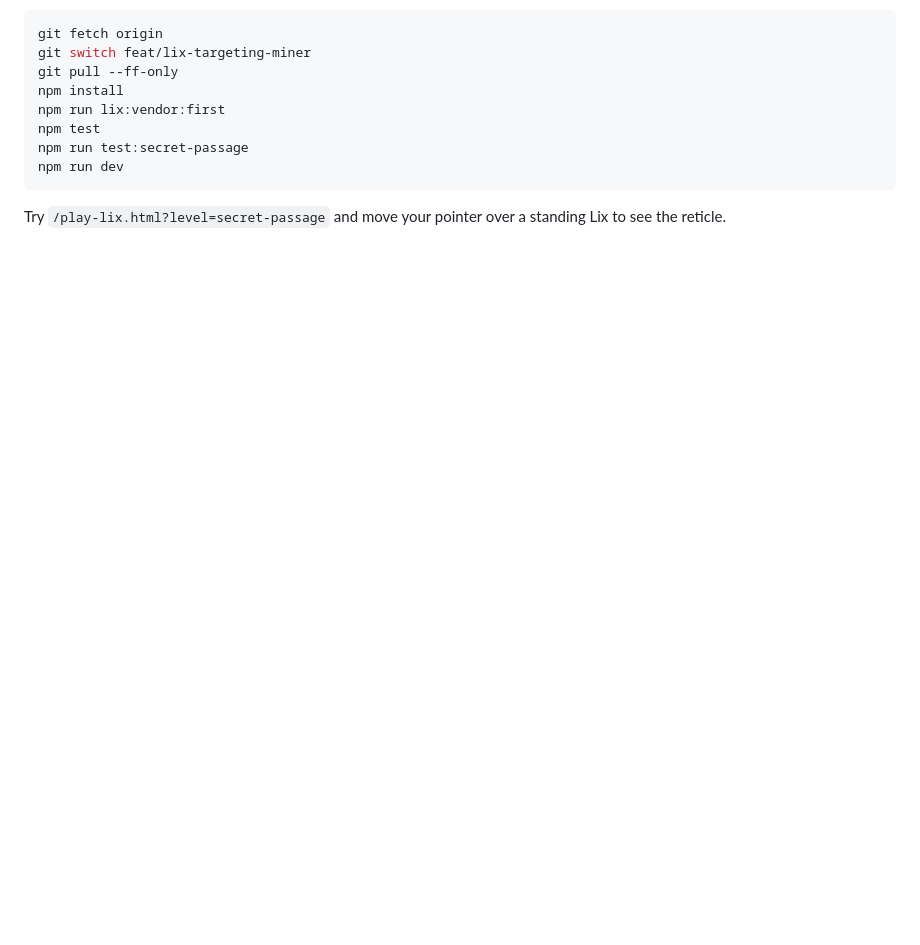
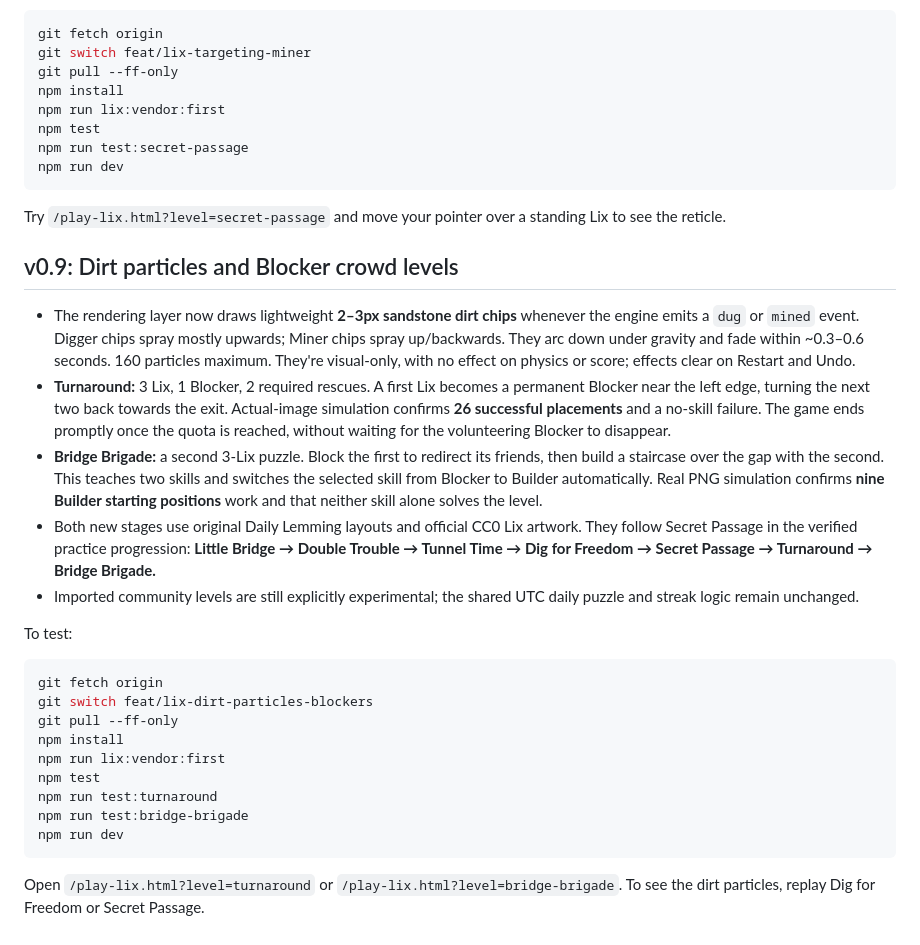
Before and after one commit to gurprit/dailylemming, a Markdown page: README.md, the part around the change. Rendered like a GitHub page; blank space fills up the shorter version.

Commit message:
docs: explain dirt particles, Blocker completion rule and two real-art solution proofs

````diff
--- a/README.md
+++ b/README.md
@@ -203,3 +203,27 @@ npm run dev
 ```
 
 Try `/play-lix.html?level=secret-passage` and move your pointer over a standing Lix to see the reticle.
+
+## v0.9: Dirt particles and Blocker crowd levels
+
+- The rendering layer now draws lightweight **2–3px sandstone dirt chips** whenever the engine emits a `dug` or `mined` event. Digger chips spray mostly upwards; Miner chips spray up/backwards. They arc down under gravity and fade within ~0.3–0.6 seconds. 160 particles maximum. They're visual-only, with no effect on physics or score; effects clear on Restart and Undo.
+- **Turnaround:** 3 Lix, 1 Blocker, 2 required rescues. A first Lix becomes a permanent Blocker near the left edge, turning the next two back towards the exit. Actual-image simulation confirms **26 successful placements** and a no-skill failure. The game ends promptly once the quota is reached, without waiting for the volunteering Blocker to disappear.
+- **Bridge Brigade:** a second 3-Lix puzzle. Block the first to redirect its friends, then build a staircase over the gap with the second. This teaches two skills and switches the selected skill from Blocker to Builder automatically. Real PNG simulation confirms **nine Builder starting positions** work and that neither skill alone solves the level.
+- Both new stages use original Daily Lemming layouts and official CC0 Lix artwork. They follow Secret Passage in the verified practice progression: **Little Bridge → Double Trouble → Tunnel Time → Dig for Freedom → Secret Passage → Turnaround → Bridge Brigade.**
+- Imported community levels are still explicitly experimental; the shared UTC daily puzzle and streak logic remain unchanged.
+
+To test:
+
+```bash
+git fetch origin
+git switch feat/lix-dirt-particles-blockers
+git pull --ff-only
+npm install
+npm run lix:vendor:first
+npm test
+npm run test:turnaround
+npm run test:bridge-brigade
+npm run dev
+```
+
+Open `/play-lix.html?level=turnaround` or `/play-lix.html?level=bridge-brigade`. To see the dirt particles, replay Dig for Freedom or Secret Passage.
````
